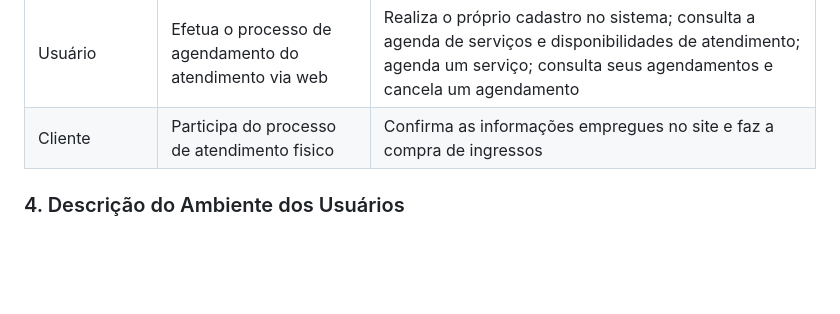
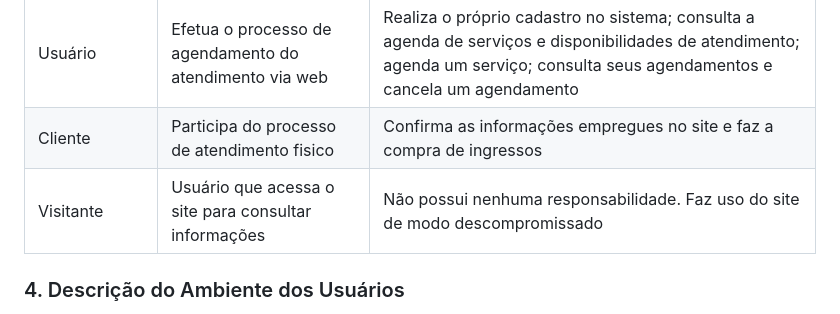
Before and after one commit to PI-InfoWeb-CNAT/2023-MovieCat, a Markdown page: docs/visao_do_produto.md, the part around the change. Drawn GitHub-style; blank space fills up the shorter version.

Commit message:
mais ajustes

```diff
--- a/docs/visao_do_produto.md
+++ b/docs/visao_do_produto.md
@@ -31,6 +31,8 @@ O projeto __AgendMovies__ tem como objetivo proporcionar uma alternativa rápida
 | Funcionário  | Realiza acesso constante ao sistema | Efetua o processo de compra do cliente; consulta a situação das agendas de serviços; mantém a agenda de atendimento; confirma o agendamento de clientes e exclui o agendamento de clientes |
 | Usuário | Efetua o processo de agendamento do atendimento via web | Realiza o próprio cadastro no sistema; consulta a agenda de serviços e disponibilidades de atendimento; agenda um serviço; consulta seus agendamentos e cancela um agendamento |
 | Cliente | Participa do processo de atendimento fisico | Confirma as informações empregues no site e faz a compra de ingressos |
+| Visitante | Usuário que acessa o site para consultar informações | Não possui nenhuma responsabilidade. Faz uso do site de modo descompromissado |
+
 
 ### 4. Descrição do Ambiente dos Usuários
 
```
